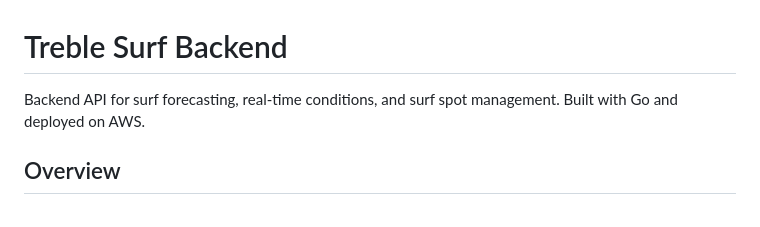
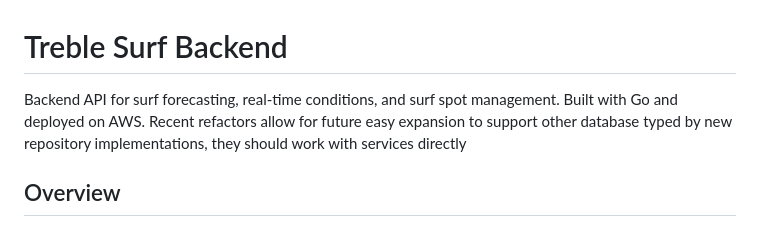
Before and after one commit to ryanh2o3/treblesurf-backend, a Markdown page: README.md, the part around the change. Drawn GitHub-style.

Commit message:
Update README with new details
Recent refactors allow for easy expansion to support other database types through new repository implementations.

```diff
--- a/README.md
+++ b/README.md
@@ -1,6 +1,6 @@
 # Treble Surf Backend
 
-Backend API for surf forecasting, real-time conditions, and surf spot management. Built with Go and deployed on AWS.
+Backend API for surf forecasting, real-time conditions, and surf spot management. Built with Go and deployed on AWS. Recent refactors allow for future easy expansion to support other database typed by new repository implementations, they should work with services directly
 
 ## Overview
 
```
